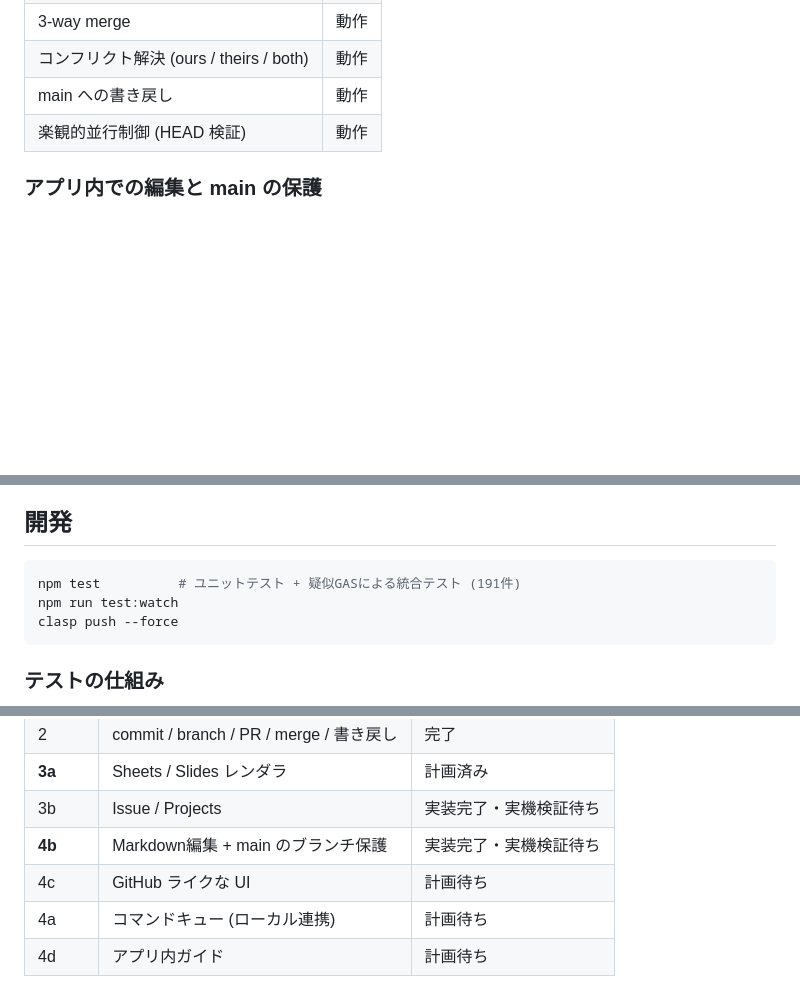
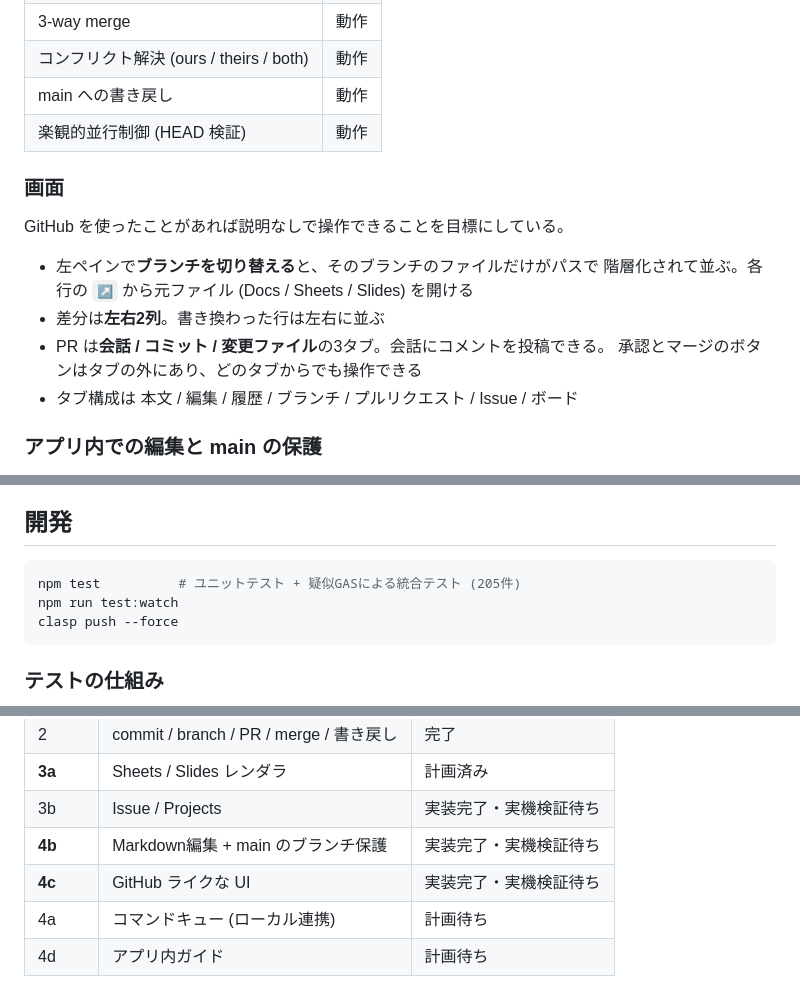
Before and after one commit to ryouka0731/agentic-management-gas, a Markdown page: README.md, 3 parts joined by grey strips. Drawn GitHub-style; blank space fills up the shorter version.

Commit message:
docs: Phase 4c 完了を反映
Co-Authored-By: Claude Opus 5 (1M context) <noreply@anthropic.com>
Claude-Session: https://claude.ai/code/session_01P34qSqP6WGyBH2tzupYxNb

````diff
--- a/README.md
+++ b/README.md
@@ -20,6 +20,17 @@ Google Docs に対して commit / branch / Pull Request / 3-way merge が動作
 | コンフリクト解決 (ours / theirs / both) | 動作 |
 | main への書き戻し | 動作 |
 | 楽観的並行制御 (HEAD 検証) | 動作 |
+
+### 画面
+
+GitHub を使ったことがあれば説明なしで操作できることを目標にしている。
+
+- 左ペインで**ブランチを切り替える**と、そのブランチのファイルだけがパスで
+  階層化されて並ぶ。各行の `↗` から元ファイル (Docs / Sheets / Slides) を開ける
+- 差分は**左右2列**。書き換わった行は左右に並ぶ
+- PR は**会話 / コミット / 変更ファイル**の3タブ。会話にコメントを投稿できる。
+  承認とマージのボタンはタブの外にあり、どのタブからでも操作できる
+- タブ構成は 本文 / 編集 / 履歴 / ブランチ / プルリクエスト / Issue / ボード
 
 ### アプリ内での編集と main の保護
 
@@ -170,7 +181,7 @@ clasp open-web-app
 ## 開発
 
 ```bash
-npm test          # ユニットテスト + 疑似GASによる統合テスト (191件)
+npm test          # ユニットテスト + 疑似GASによる統合テスト (205件)
 npm run test:watch
 clasp push --force
 ```
@@ -256,6 +269,6 @@ node test/roundtrip-check.js <レンダリング結果を保存したhtmlファ
 | **3a** | Sheets / Slides レンダラ | 計画済み |
 | 3b | Issue / Projects | 実装完了・実機検証待ち |
 | **4b** | Markdown編集 + main のブランチ保護 | 実装完了・実機検証待ち |
-| 4c | GitHub ライクな UI | 計画待ち |
+| **4c** | GitHub ライクな UI | 実装完了・実機検証待ち |
 | 4a | コマンドキュー (ローカル連携) | 計画待ち |
 | 4d | アプリ内ガイド | 計画待ち |
````
Also changed, not shown: other parts of README.md (+2 -0 lines), 1 other file.
